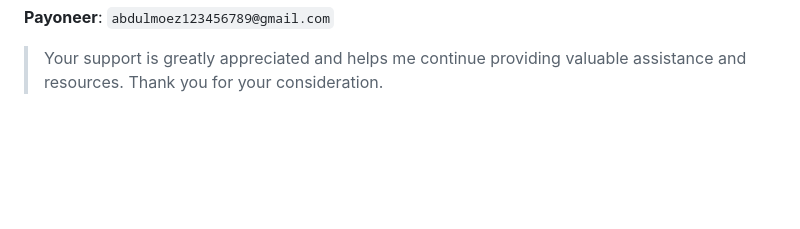
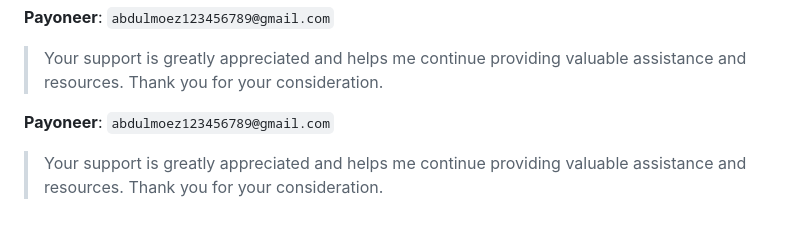
Before and after one commit to Anonym0usWork1221/Trisolutions, a Markdown page: README.md, the part around the change. Rendered like a GitHub page; blank space fills up the shorter version.

```diff
--- a/README.md
+++ b/README.md
@@ -79,4 +79,9 @@ following payment option:__
 
 > Your support is greatly appreciated and helps me continue providing valuable assistance and resources.
 Thank you for your consideration.
+
+**Payoneer**: `abdulmoez123456789@gmail.com`
+
+> Your support is greatly appreciated and helps me continue providing valuable assistance and resources.
+Thank you for your consideration.
 >
```
